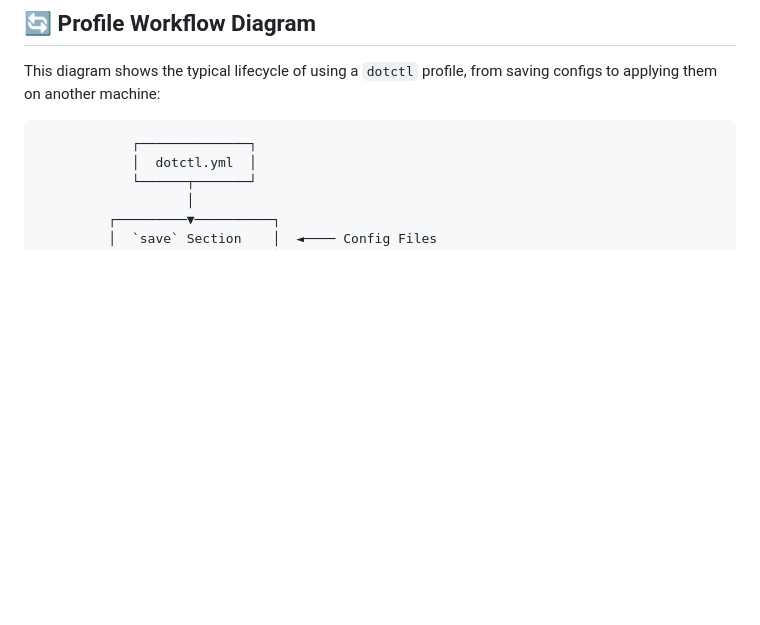
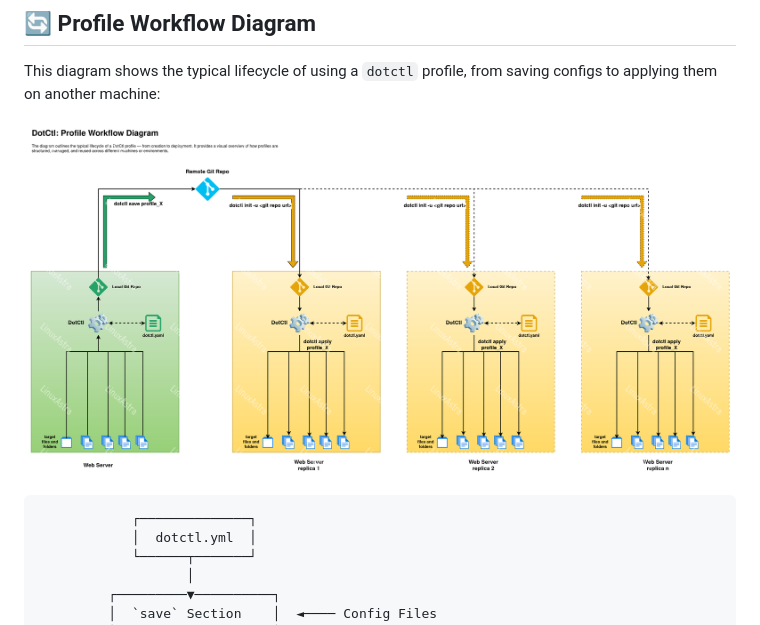
Before and after one commit to pankajackson/dotctl, a Markdown page: README.md, the part around the change. Rendered like a GitHub page; pictures changed too: docs/diagrams/dotctl_profile_workflow_diagram.drawio_wm.png (added); blank space fills up the shorter version.

Commit message:
Added profile workflow diagram

````diff
--- a/README.md
+++ b/README.md
@@ -226,6 +226,8 @@ For a service like **nginx**, your profile might:
 ## 🔄 Profile Workflow Diagram
 
 This diagram shows the typical lifecycle of using a `dotctl` profile, from saving configs to applying them on another machine:
+
+![Profile Workflow Diagram](docs/diagrams/dotctl_profile_workflow_diagram.drawio_wm.png)
 
 ```js
             ┌──────────────┐
````
